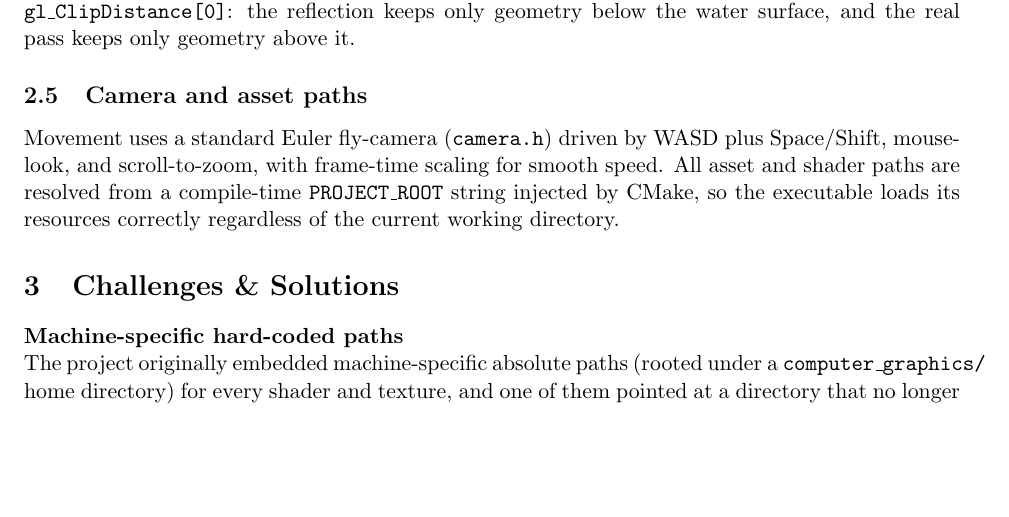
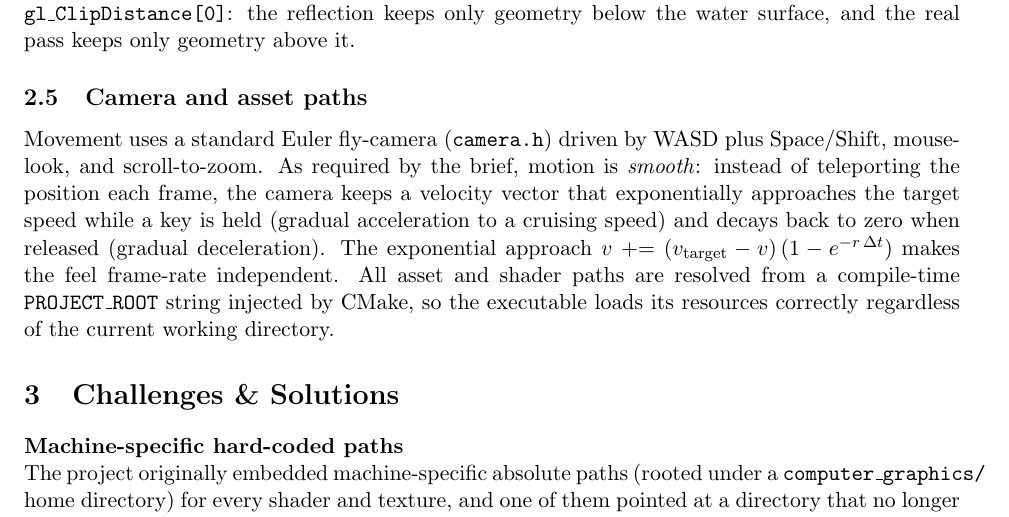
Before and after one commit to Mel6502-AI/TerrainEngine, a LaTeX document (doc/report.tex): part of page 2 of 4, cut so that both start at the same text, the shorter picture padded with empty space. Compiled offline with pdfLaTeX.

Commit message:
Add smooth camera acceleration/deceleration
Required by the design brief (TerrainDoc 2.4): camera now keeps a
velocity vector that exponentially ramps toward the target speed while
keys are held and decays to zero when released, instead of moving at a
constant speed with instant start/stop. Frame-rate independent.

Co-Authored-By: Claude Opus 4.8 <noreply@anthropic.com>

```diff
--- a/doc/report.tex
+++ b/doc/report.tex
@@ -97,7 +97,12 @@ surface, and the real pass keeps only geometry above it.
 
 \subsection{Camera and asset paths}
 Movement uses a standard Euler fly-camera (\texttt{camera.h}) driven by WASD plus
-Space/Shift, mouse-look, and scroll-to-zoom, with frame-time scaling for smooth speed.
+Space/Shift, mouse-look, and scroll-to-zoom. As required by the brief, motion is
+\emph{smooth}: instead of teleporting the position each frame, the camera keeps a
+velocity vector that exponentially approaches the target speed while a key is held
+(gradual acceleration to a cruising speed) and decays back to zero when released
+(gradual deceleration). The exponential approach $v \mathrel{+}= (v_{\text{target}}-v)
+\,(1-e^{-r\,\Delta t})$ makes the feel frame-rate independent.
 All asset and shader paths are resolved from a compile-time \texttt{PROJECT\_ROOT}
 string injected by CMake, so the executable loads its resources correctly regardless of
 the current working directory.
```
Also changed, not shown: doc/report.pdf, 2 other files.
